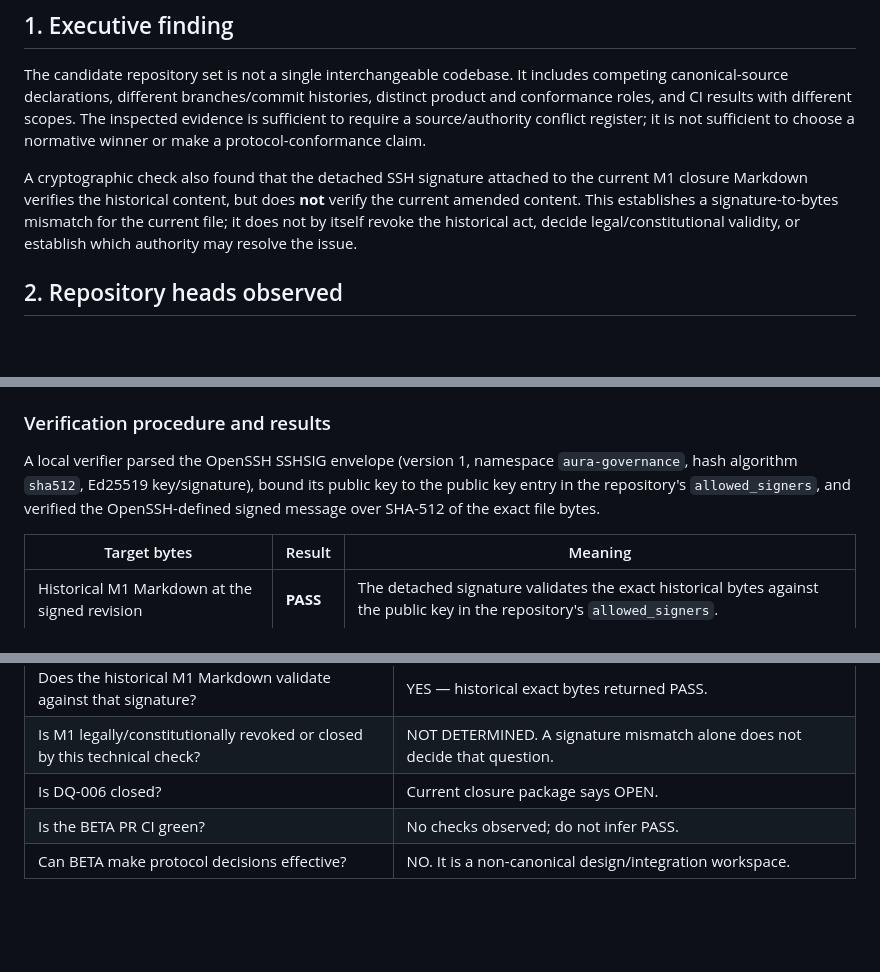
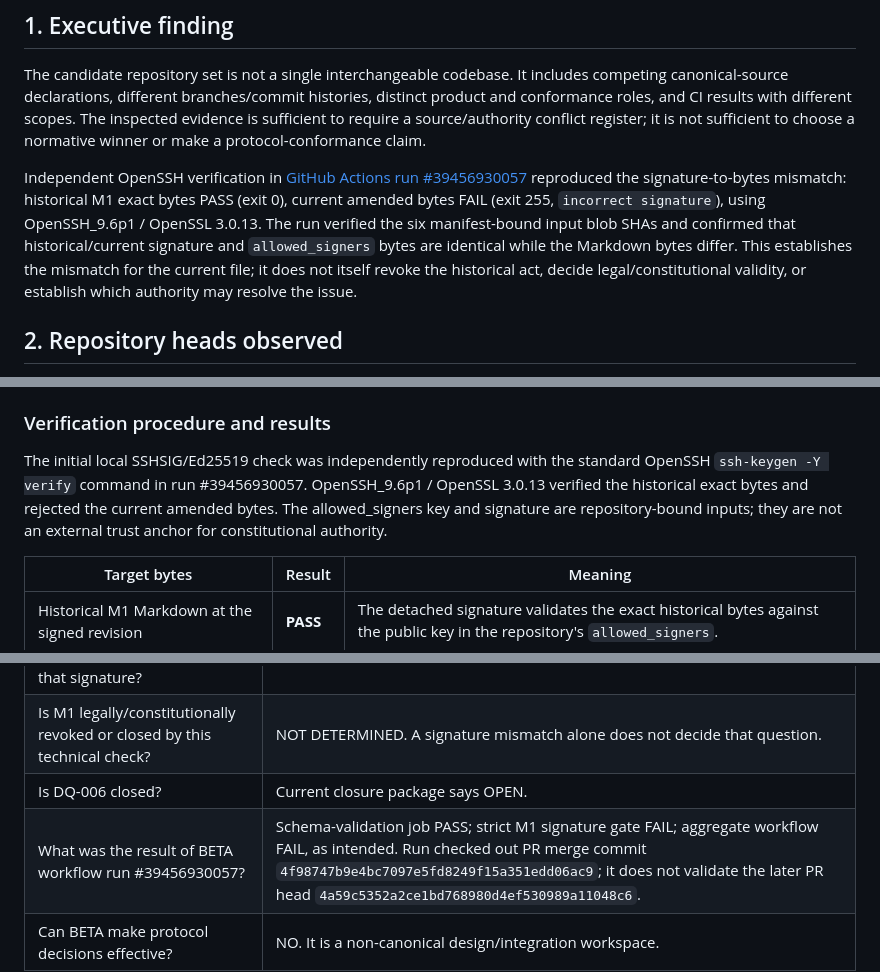
Before and after one commit to vaidt/Projekt-Aura-BETA-, a Markdown page: docs/assurance/SOURCE_BASELINE_2026-10-20.md, 3 parts joined by grey strips. Drawn GitHub-style; blank space fills up the shorter version.

Commit message:
docs(assurance): reconcile baseline with OpenSSH reproduction

```diff
--- a/docs/assurance/SOURCE_BASELINE_2026-10-20.md
+++ b/docs/assurance/SOURCE_BASELINE_2026-10-20.md
@@ -9,7 +9,7 @@
 
 The candidate repository set is not a single interchangeable codebase. It includes competing canonical-source declarations, different branches/commit histories, distinct product and conformance roles, and CI results with different scopes. The inspected evidence is sufficient to require a source/authority conflict register; it is not sufficient to choose a normative winner or make a protocol-conformance claim.
 
-A cryptographic check also found that the detached SSH signature attached to the current M1 closure Markdown verifies the historical content, but does **not** verify the current amended content. This establishes a signature-to-bytes mismatch for the current file; it does not by itself revoke the historical act, decide legal/constitutional validity, or establish which authority may resolve the issue.
+Independent OpenSSH verification in [GitHub Actions run #39456930057](https://github.com/vaidt/Projekt-Aura-BETA-/actions/runs/39456930057) reproduced the signature-to-bytes mismatch: historical M1 exact bytes PASS (exit 0), current amended bytes FAIL (exit 255, `incorrect signature`), using OpenSSH_9.6p1 / OpenSSL 3.0.13. The run verified the six manifest-bound input blob SHAs and confirmed that historical/current signature and `allowed_signers` bytes are identical while the Markdown bytes differ. This establishes the mismatch for the current file; it does not itself revoke the historical act, decide legal/constitutional validity, or establish which authority may resolve the issue.
 
 ## 2. Repository heads observed
 
@@ -55,7 +55,7 @@ The BETA workflow run [#39456930057](https://github.com/vaidt/Projekt-Aura-BETA-
 
 ### Verification procedure and results
 
-A local verifier parsed the OpenSSH SSHSIG envelope (version 1, namespace `aura-governance`, hash algorithm `sha512`, Ed25519 key/signature), bound its public key to the public key entry in the repository's `allowed_signers`, and verified the OpenSSH-defined signed message over SHA-512 of the exact file bytes.
+The initial local SSHSIG/Ed25519 check was independently reproduced with the standard OpenSSH `ssh-keygen -Y verify` command in run #39456930057. OpenSSH_9.6p1 / OpenSSL 3.0.13 verified the historical exact bytes and rejected the current amended bytes. The allowed_signers key and signature are repository-bound inputs; they are not an external trust anchor for constitutional authority.
 
 | Target bytes | Result | Meaning |
 |---|---|---|
@@ -88,7 +88,7 @@ These are conflicting claims with different asserted status and legal/constituti
 | Does the historical M1 Markdown validate against that signature? | YES — historical exact bytes returned PASS. |
 | Is M1 legally/constitutionally revoked or closed by this technical check? | NOT DETERMINED. A signature mismatch alone does not decide that question. |
 | Is DQ-006 closed? | Current closure package says OPEN. |
-| Is the BETA PR CI green? | No checks observed; do not infer PASS. |
+| What was the result of BETA workflow run #39456930057? | Schema-validation job PASS; strict M1 signature gate FAIL; aggregate workflow FAIL, as intended. Run checked out PR merge commit `4f98747b9e4bc7097e5fd8249f15a351edd06ac9`; it does not validate the later PR head `4a59c5352a2ce1bd768980d4ef530989a11048c6`. |
 | Can BETA make protocol decisions effective? | NO. It is a non-canonical design/integration workspace. |
 
 ## 7. Recommended next actions
```
Also changed, not shown: other parts of docs/assurance/SOURCE_BASELINE_2026-10-20.md (+1 -1 lines).
